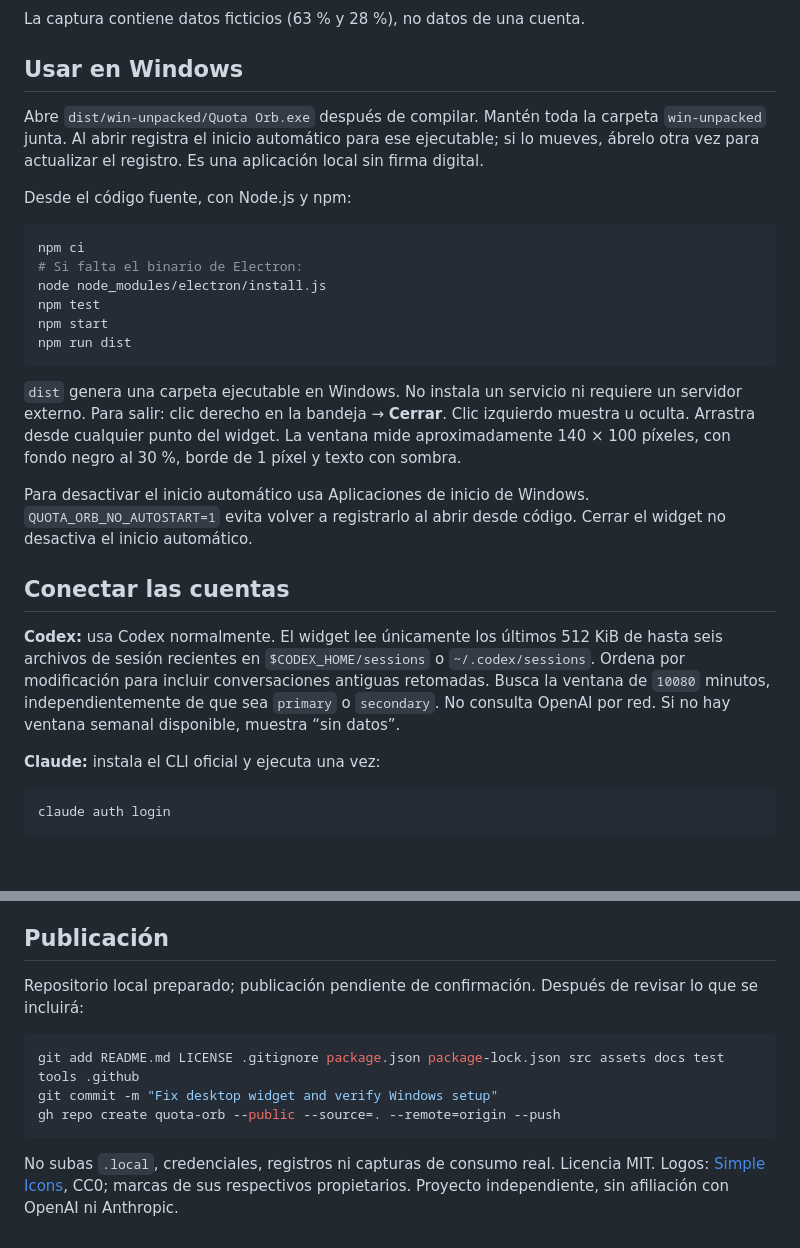
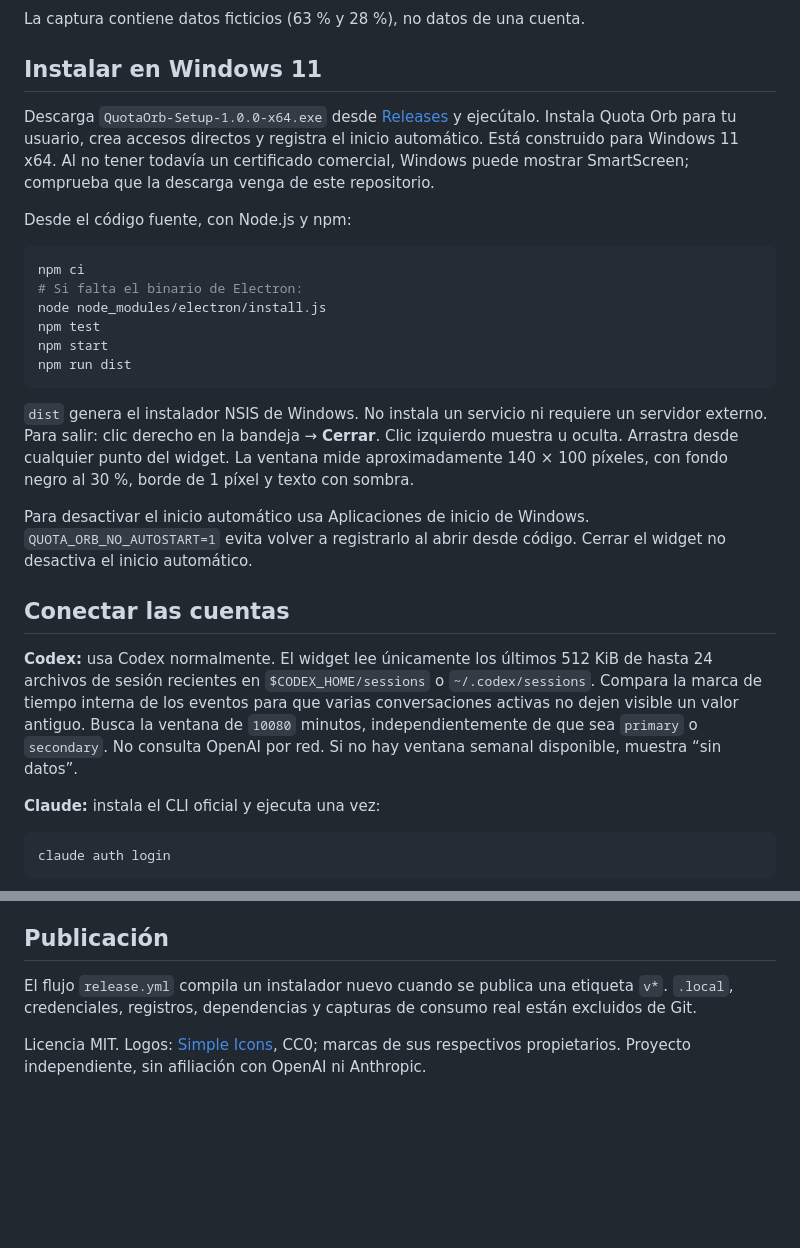
Before and after one commit to yeremyacuna/quota-orb, a Markdown page: README.md, 2 parts joined by grey strips. GitHub-like rendering; blank space fills up the shorter version.

Commit message:
Fix live weekly usage and add Windows installer

````diff
--- a/README.md
+++ b/README.md
@@ -6,9 +6,9 @@ Widget de escritorio que muestra el **porcentaje semanal restante** de Codex y C
 
 La captura contiene datos ficticios (63 % y 28 %), no datos de una cuenta.
 
-## Usar en Windows
+## Instalar en Windows 11
 
-Abre `dist/win-unpacked/Quota Orb.exe` después de compilar. Mantén toda la carpeta `win-unpacked` junta. Al abrir registra el inicio automático para ese ejecutable; si lo mueves, ábrelo otra vez para actualizar el registro. Es una aplicación local sin firma digital.
+Descarga `QuotaOrb-Setup-1.0.0-x64.exe` desde [Releases](https://github.com/yeremyacuna/quota-orb/releases/latest) y ejecútalo. Instala Quota Orb para tu usuario, crea accesos directos y registra el inicio automático. Está construido para Windows 11 x64. Al no tener todavía un certificado comercial, Windows puede mostrar SmartScreen; comprueba que la descarga venga de este repositorio.
 
 Desde el código fuente, con Node.js y npm:
 
@@ -21,13 +21,13 @@ npm start
 npm run dist
 ```
 
-`dist` genera una carpeta ejecutable en Windows. No instala un servicio ni requiere un servidor externo. Para salir: clic derecho en la bandeja → **Cerrar**. Clic izquierdo muestra u oculta. Arrastra desde cualquier punto del widget. La ventana mide aproximadamente 140 × 100 píxeles, con fondo negro al 30 %, borde de 1 píxel y texto con sombra.
+`dist` genera el instalador NSIS de Windows. No instala un servicio ni requiere un servidor externo. Para salir: clic derecho en la bandeja → **Cerrar**. Clic izquierdo muestra u oculta. Arrastra desde cualquier punto del widget. La ventana mide aproximadamente 140 × 100 píxeles, con fondo negro al 30 %, borde de 1 píxel y texto con sombra.
 
 Para desactivar el inicio automático usa Aplicaciones de inicio de Windows. `QUOTA_ORB_NO_AUTOSTART=1` evita volver a registrarlo al abrir desde código. Cerrar el widget no desactiva el inicio automático.
 
 ## Conectar las cuentas
 
-**Codex:** usa Codex normalmente. El widget lee únicamente los últimos 512 KiB de hasta seis archivos de sesión recientes en `$CODEX_HOME/sessions` o `~/.codex/sessions`. Ordena por modificación para incluir conversaciones antiguas retomadas. Busca la ventana de `10080` minutos, independientemente de que sea `primary` o `secondary`. No consulta OpenAI por red. Si no hay ventana semanal disponible, muestra “sin datos”.
+**Codex:** usa Codex normalmente. El widget lee únicamente los últimos 512 KiB de hasta 24 archivos de sesión recientes en `$CODEX_HOME/sessions` o `~/.codex/sessions`. Compara la marca de tiempo interna de los eventos para que varias conversaciones activas no dejen visible un valor antiguo. Busca la ventana de `10080` minutos, independientemente de que sea `primary` o `secondary`. No consulta OpenAI por red. Si no hay ventana semanal disponible, muestra “sin datos”.
 
 **Claude:** instala el CLI oficial y ejecuta una vez:
 
@@ -75,12 +75,6 @@ Para regenerar una captura sin datos privados, ejecuta Electron con `QUOTA_ORB_D
 
 ## Publicación
 
-Repositorio local preparado; publicación pendiente de confirmación. Después de revisar lo que se incluirá:
+El flujo `release.yml` compila un instalador nuevo cuando se publica una etiqueta `v*`. `.local`, credenciales, registros, dependencias y capturas de consumo real están excluidos de Git.
 
-```sh
-git add README.md LICENSE .gitignore package.json package-lock.json src assets docs test tools .github
-git commit -m "Fix desktop widget and verify Windows setup"
-gh repo create quota-orb --public --source=. --remote=origin --push
-```
-
-No subas `.local`, credenciales, registros ni capturas de consumo real. Licencia MIT. Logos: [Simple Icons](https://simpleicons.org), CC0; marcas de sus respectivos propietarios. Proyecto independiente, sin afiliación con OpenAI ni Anthropic.
+Licencia MIT. Logos: [Simple Icons](https://simpleicons.org), CC0; marcas de sus respectivos propietarios. Proyecto independiente, sin afiliación con OpenAI ni Anthropic.
````
Also changed, not shown: docs/ARCHITECTURE.md (+1 -1 lines), docs/VERIFICATION.md (+3 -2 lines), assets/app.png (added), assets/tray.png, docs/screenshot.png, 6 other files.
